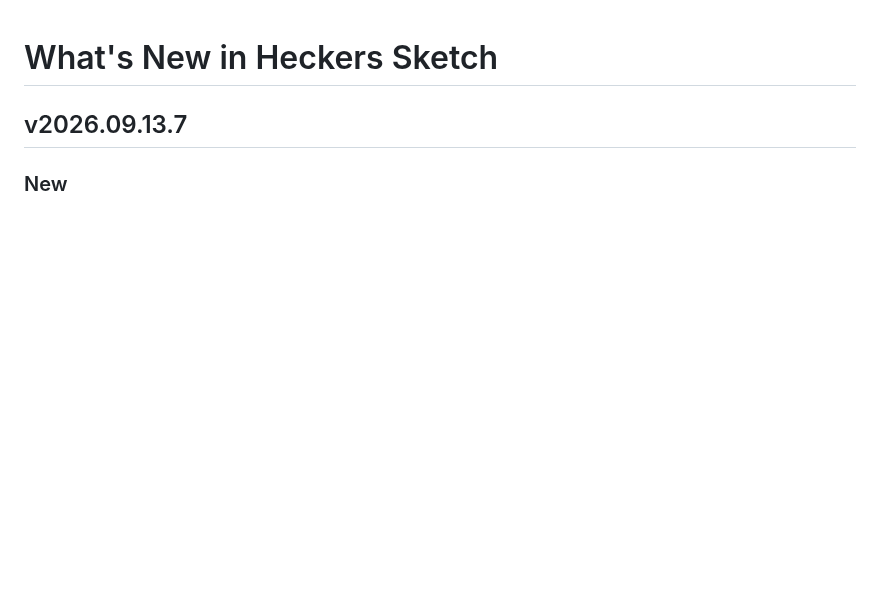
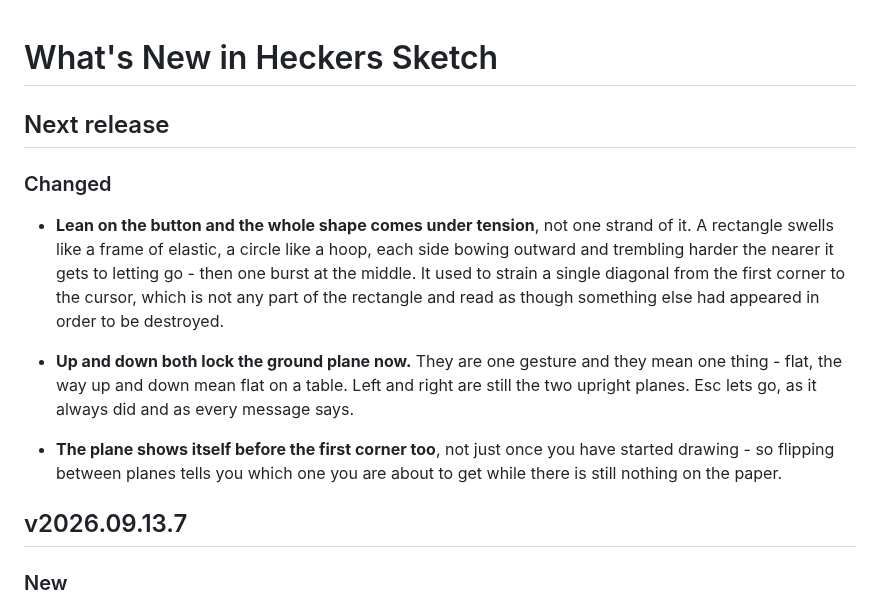
Before and after one commit to TonyStone31/noella-etch-a-sketch, a Markdown page: WHATS_NEW.md, the part around the change. Drawn GitHub-style; blank space fills up the shorter version.

Commit message:
Release notes for the strain and the plane arrows
Co-Authored-By: Claude Opus 5 (1M context) <noreply@anthropic.com>
Claude-Session: https://claude.ai/code/session_01ApEGexLfVT6UAifDsUsJzq

```diff
--- a/WHATS_NEW.md
+++ b/WHATS_NEW.md
@@ -9,6 +9,27 @@
   replaced.  Headings: "## v2026.09.05.25" or "## Next release", then
   "### New" and "### Fixed", then "- " bullets.  Keep the bullets short.
 -->
+
+## Next release
+
+### Changed
+
+- **Lean on the button and the whole shape comes under tension**, not one
+  strand of it.  A rectangle swells like a frame of elastic, a circle like a
+  hoop, each side bowing outward and trembling harder the nearer it gets to
+  letting go - then one burst at the middle.  It used to strain a single
+  diagonal from the first corner to the cursor, which is not any part of the
+  rectangle and read as though something else had appeared in order to be
+  destroyed.
+
+- **Up and down both lock the ground plane now.**  They are one gesture and
+  they mean one thing - flat, the way up and down mean flat on a table.  Left
+  and right are still the two upright planes.  Esc lets go, as it always did
+  and as every message says.
+
+- **The plane shows itself before the first corner too**, not just once you
+  have started drawing - so flipping between planes tells you which one you
+  are about to get while there is still nothing on the paper.
 
 ## v2026.09.13.7
 
```
